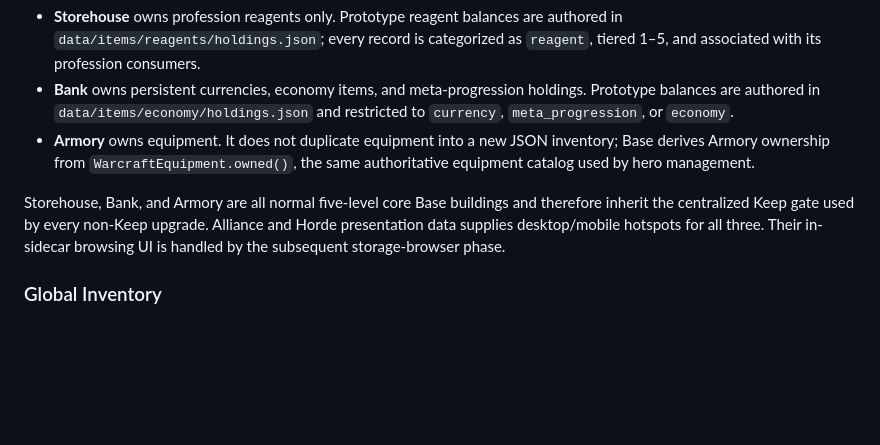
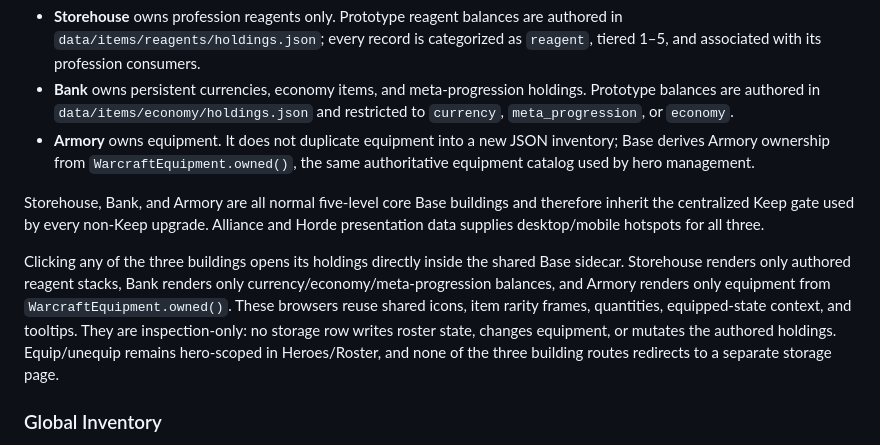
Before and after one commit to SouthernGentlemen/Warcraft, a Markdown page: mockup/README.md, the part around the change. Rendered like a GitHub page; blank space fills up the shorter version.

Commit message:
WOWUI-062 document in-sidecar storage browsers

```diff
--- a/mockup/README.md
+++ b/mockup/README.md
@@ -160,7 +160,9 @@ Persistent item ownership is split across three Base buildings rather than one g
 - **Bank** owns persistent currencies, economy items, and meta-progression holdings. Prototype balances are authored in `data/items/economy/holdings.json` and restricted to `currency`, `meta_progression`, or `economy`.
 - **Armory** owns equipment. It does not duplicate equipment into a new JSON inventory; Base derives Armory ownership from `WarcraftEquipment.owned()`, the same authoritative equipment catalog used by hero management.
 
-Storehouse, Bank, and Armory are all normal five-level core Base buildings and therefore inherit the centralized Keep gate used by every non-Keep upgrade. Alliance and Horde presentation data supplies desktop/mobile hotspots for all three. Their in-sidecar browsing UI is handled by the subsequent storage-browser phase.
+Storehouse, Bank, and Armory are all normal five-level core Base buildings and therefore inherit the centralized Keep gate used by every non-Keep upgrade. Alliance and Horde presentation data supplies desktop/mobile hotspots for all three.
+
+Clicking any of the three buildings opens its holdings directly inside the shared Base sidecar. Storehouse renders only authored reagent stacks, Bank renders only currency/economy/meta-progression balances, and Armory renders only equipment from `WarcraftEquipment.owned()`. These browsers reuse shared icons, item rarity frames, quantities, equipped-state context, and tooltips. They are inspection-only: no storage row writes roster state, changes equipment, or mutates the authored holdings. Equip/unequip remains hero-scoped in Heroes/Roster, and none of the three building routes redirects to a separate storage page.
 
 ### Global Inventory
 
```
